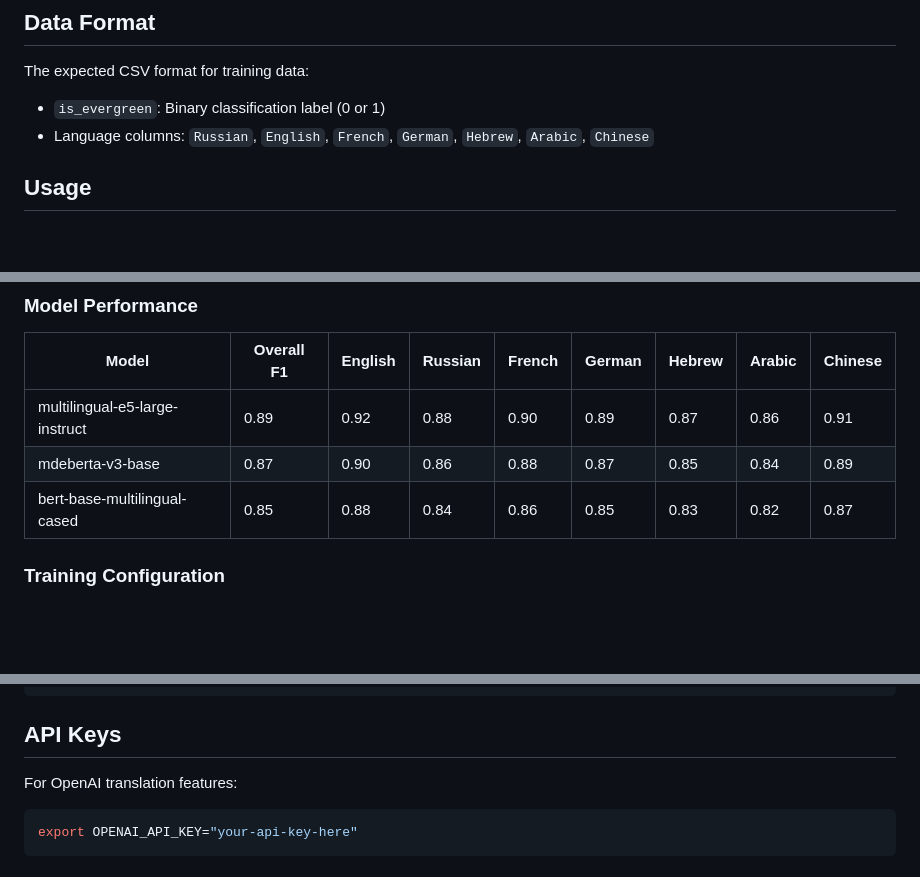
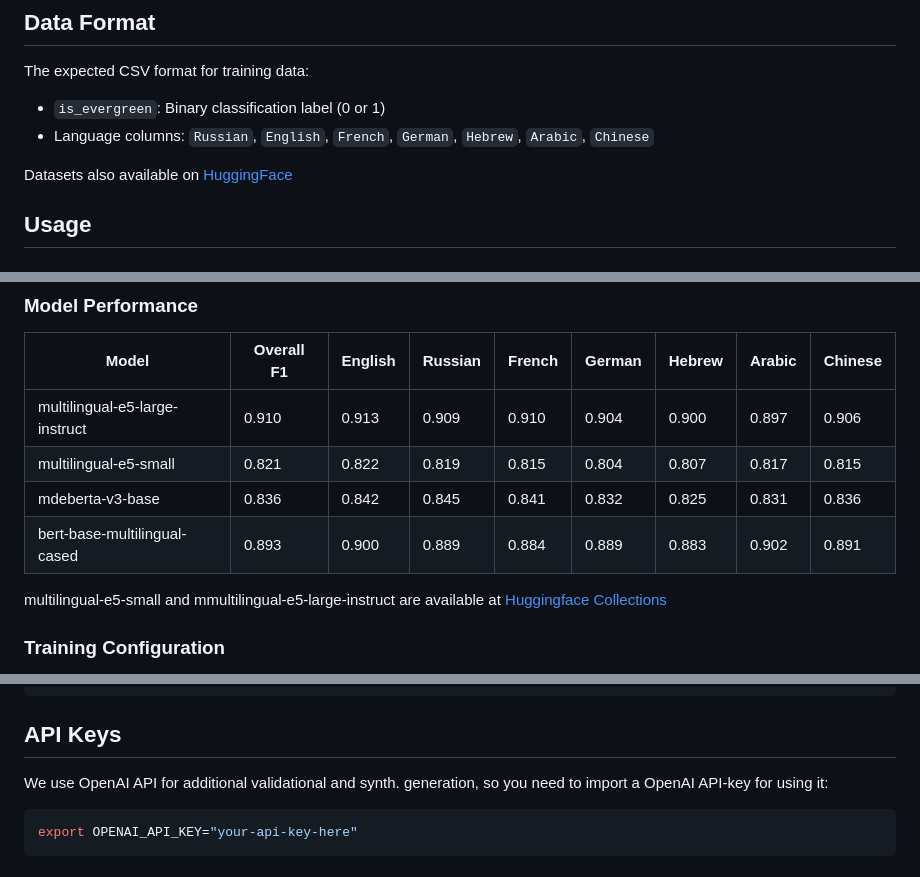
Before and after one commit to s-nlp/Evergreen-classification, a Markdown page: README.md, 3 parts joined by grey strips. Drawn GitHub-style; blank space fills up the shorter version.

````diff
--- a/README.md
+++ b/README.md
@@ -75,6 +75,8 @@ The expected CSV format for training data:
 - `is_evergreen`: Binary classification label (0 or 1)
 - Language columns: `Russian`, `English`, `French`, `German`, `Hebrew`, `Arabic`, `Chinese`
 
+Datasets also available on [HuggingFace](https://huggingface.co/datasets/s-nlp/EverGreen-Multilingual)
+
 ## Usage
 
 ### Training
@@ -114,9 +116,12 @@ python src/generate.py \
 
 | Model | Overall F1 | English | Russian | French | German | Hebrew | Arabic | Chinese |
 |-------|-----------|---------|---------|--------|--------|--------|--------|---------|
-| multilingual-e5-large-instruct | 0.89 | 0.92 | 0.88 | 0.90 | 0.89 | 0.87 | 0.86 | 0.91 |
-| mdeberta-v3-base | 0.87 | 0.90 | 0.86 | 0.88 | 0.87 | 0.85 | 0.84 | 0.89 |
-| bert-base-multilingual-cased | 0.85 | 0.88 | 0.84 | 0.86 | 0.85 | 0.83 | 0.82 | 0.87 |
+| multilingual-e5-large-instruct | 0.910 | 0.913 | 0.909 | 0.910 | 0.904 | 0.900 | 0.897 | 0.906 |
+| multilingual-e5-small | 0.821 | 0.822 | 0.819 | 0.815 | 0.804 | 0.807 | 0.817 | 0.815 |
+| mdeberta-v3-base | 0.836 | 0.842 | 0.845 | 0.841 | 0.832 | 0.825 | 0.831 | 0.836 |
+| bert-base-multilingual-cased |  0.893 | 0.900 | 0.889 | 0.884 | 0.889 | 0.883 | 0.902 | 0.891 |
+
+multilingual-e5-small and mmultilingual-e5-large-instruct are available at [Huggingface Collections](https://huggingface.co/collections/s-nlp/evergreen-683465909575cb89d6b904fe)
 
 ### Training Configuration
 
@@ -150,7 +155,7 @@ data:
 
 ## API Keys
 
-For OpenAI translation features:
+We use OpenAI API for additional validational and synth. generation, so you need to import a OpenAI API-key for using it:
 ```bash
 export OPENAI_API_KEY="your-api-key-here"
 ```
````
Also changed, not shown: other parts of README.md (+4 -4 lines).
